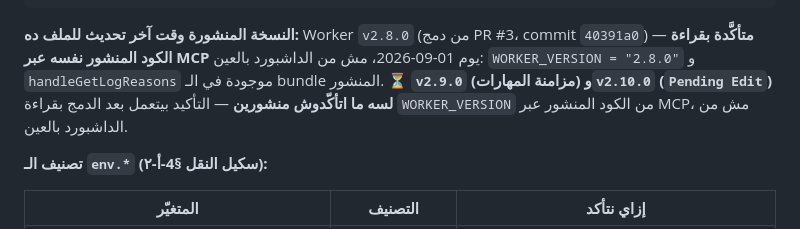
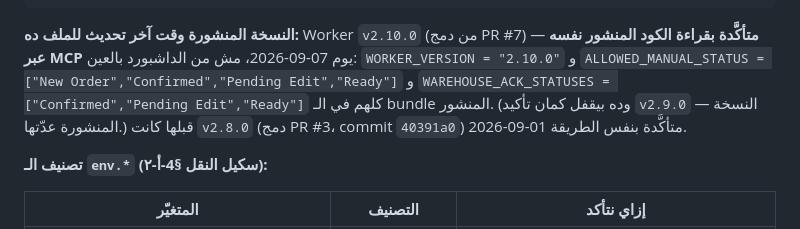
Before and after one commit to ecommoda-dev/Order-Cancel, a Markdown page: CLAUDE.md, the part around the change. Rendered like a GitHub page.

Commit message:
توثيق: تأكيد نشر Worker v2.10.0 بقراءة الكود المنشور عبر MCP (#8)
الكود المنشور على order-cancel-worker اتقرا عبر MCP يوم 07-09-2026 وفيه
WORKER_VERSION = "2.10.0" مع الـ Sets الجديدة — يعني بند "لسه ما اتأكّدش منشور"
اتقفل لـ v2.9.0 و v2.10.0 مع بعض.

تعديل .md بس — مش هيبني الـ Worker (Build watch paths على index.js و
wrangler.toml بس).


Claude-Session: https://claude.ai/code/session_01SVc28RP9TbtMugwJbyxdjR

Co-authored-by: Ahmed Ibraheem <ahmed.ibraheem.sb@gmail.com>
Co-authored-by: Claude Opus 5 <noreply@anthropic.com>

````diff
--- a/CLAUDE.md
+++ b/CLAUDE.md
@@ -95,13 +95,13 @@ Production branch : main · Builds for non-production branches: مفعّلة
 Deploy command    : npx wrangler deploy · Version: npx wrangler versions upload
 ```
 
-**النسخة المنشورة وقت آخر تحديث للملف ده:** Worker `v2.8.0` (من دمج PR #3،
-commit `40391a0`) — **متأكَّدة بقراءة الكود المنشور نفسه عبر MCP** يوم
-01-09-2026، مش من الداشبورد بالعين: `WORKER_VERSION = "2.8.0"` و
-`handleGetLogReasons` موجودة في الـ bundle المنشور.
-⏳ **`v2.9.0` (مزامنة المهارات) و`v2.10.0` (`Pending Edit`) لسه ما اتأكّدوش
-منشورين** — التأكيد بيتعمل بعد الدمج بقراءة `WORKER_VERSION` من الكود المنشور
-عبر MCP، مش من الداشبورد بالعين.
+**النسخة المنشورة وقت آخر تحديث للملف ده:** Worker `v2.10.0` (من دمج PR #7)
+— **متأكَّدة بقراءة الكود المنشور نفسه عبر MCP** يوم 07-09-2026، مش من الداشبورد
+بالعين: `WORKER_VERSION = "2.10.0"` و
+`ALLOWED_MANUAL_STATUS = ["New Order","Confirmed","Pending Edit","Ready"]` و
+`WAREHOUSE_ACK_STATUSES = ["Confirmed","Pending Edit","Ready"]` كلهم في الـ bundle
+المنشور. (وده بيقفل كمان تأكيد `v2.9.0` — النسخة المنشورة عدّتها.)
+قبلها كانت `v2.8.0` (دمج PR #3، commit `40391a0`) متأكَّدة بنفس الطريقة 01-09-2026.
 
 **تصنيف الـ `env.*` (سكيل النقل §4-أ-٢):**
 
````
